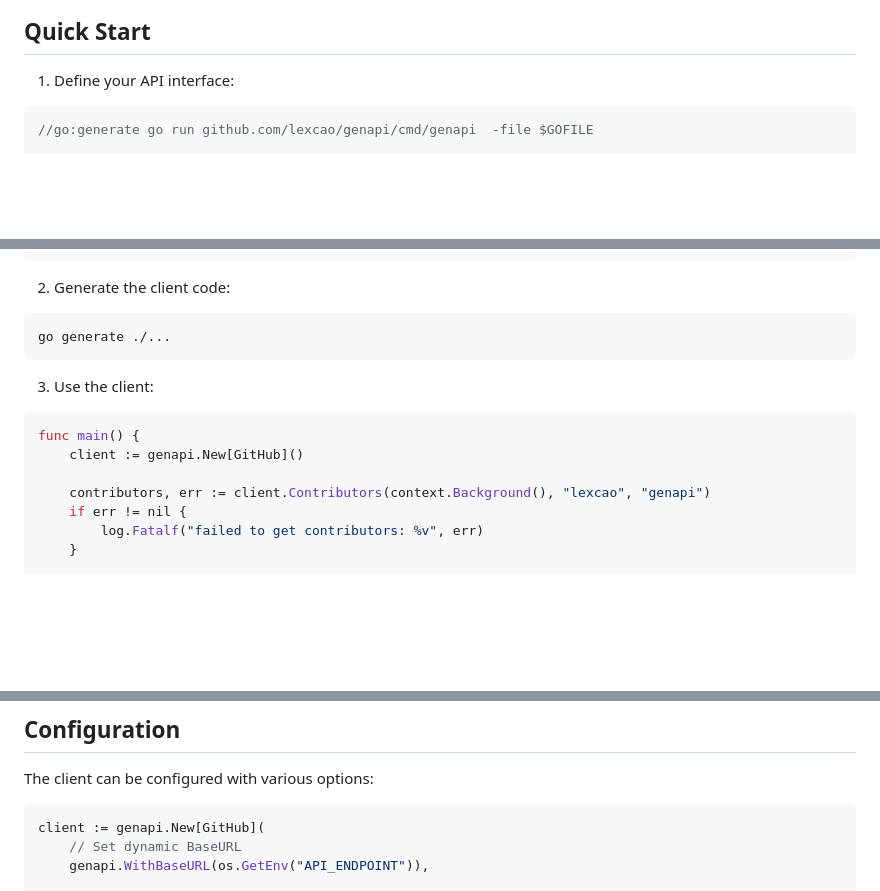
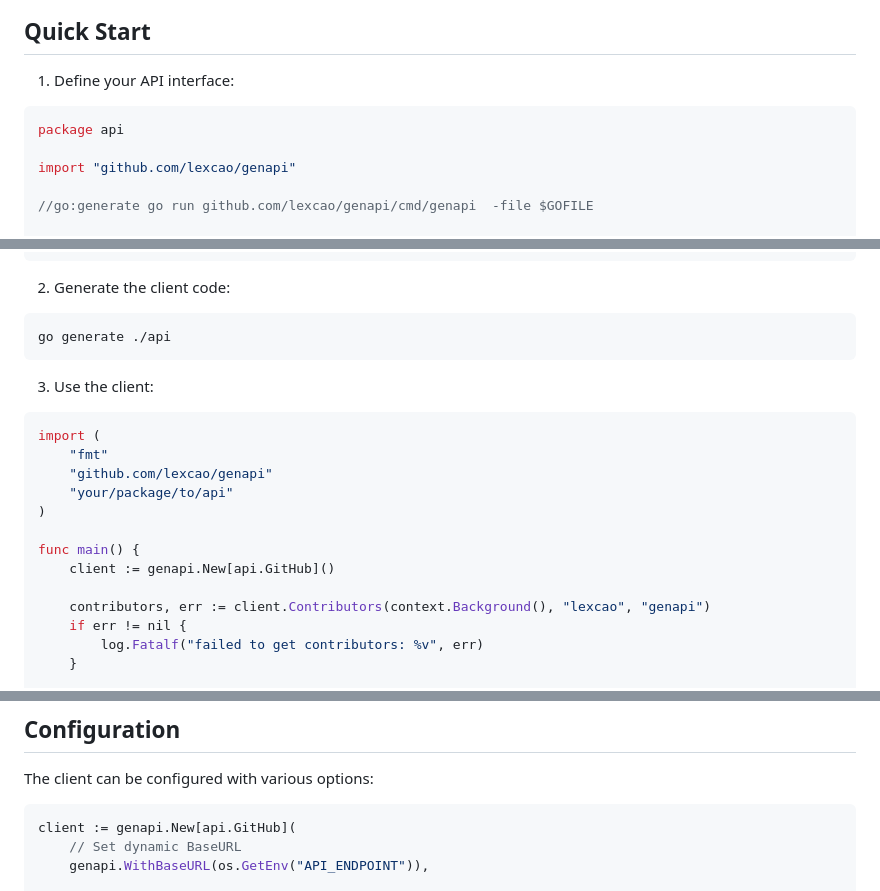
Before and after one commit to lexcao/genapi, a Markdown page: README.md, 3 parts joined by grey strips. GitHub-like rendering; blank space fills up the shorter version.

Commit message:
docs: update README

````diff
--- a/README.md
+++ b/README.md
@@ -27,6 +27,10 @@ go get github.com/lexcao/genapi
 1. Define your API interface:
 
 ```go
+package api
+
+import "github.com/lexcao/genapi"
+
 //go:generate go run github.com/lexcao/genapi/cmd/genapi  -file $GOFILE
 
 // @BaseURL("https://api.github.com")
@@ -47,14 +51,20 @@ type Contributor struct {
 2. Generate the client code:
 
 ```bash
-go generate ./...
+go generate ./api
 ```
 
 3. Use the client:
 
 ```go
+import (
+    "fmt"
+    "github.com/lexcao/genapi"
+    "your/package/to/api"
+)
+
 func main() {
-    client := genapi.New[GitHub]()
+    client := genapi.New[api.GitHub]()
 
     contributors, err := client.Contributors(context.Background(), "lexcao", "genapi")
     if err != nil {
@@ -72,7 +82,7 @@ func main() {
 The client can be configured with various options:
 
 ```go
-client := genapi.New[GitHub](
+client := genapi.New[api.GitHub](
     // Set dynamic BaseURL
     genapi.WithBaseURL(os.GetEnv("API_ENDPOINT")),
 
````
